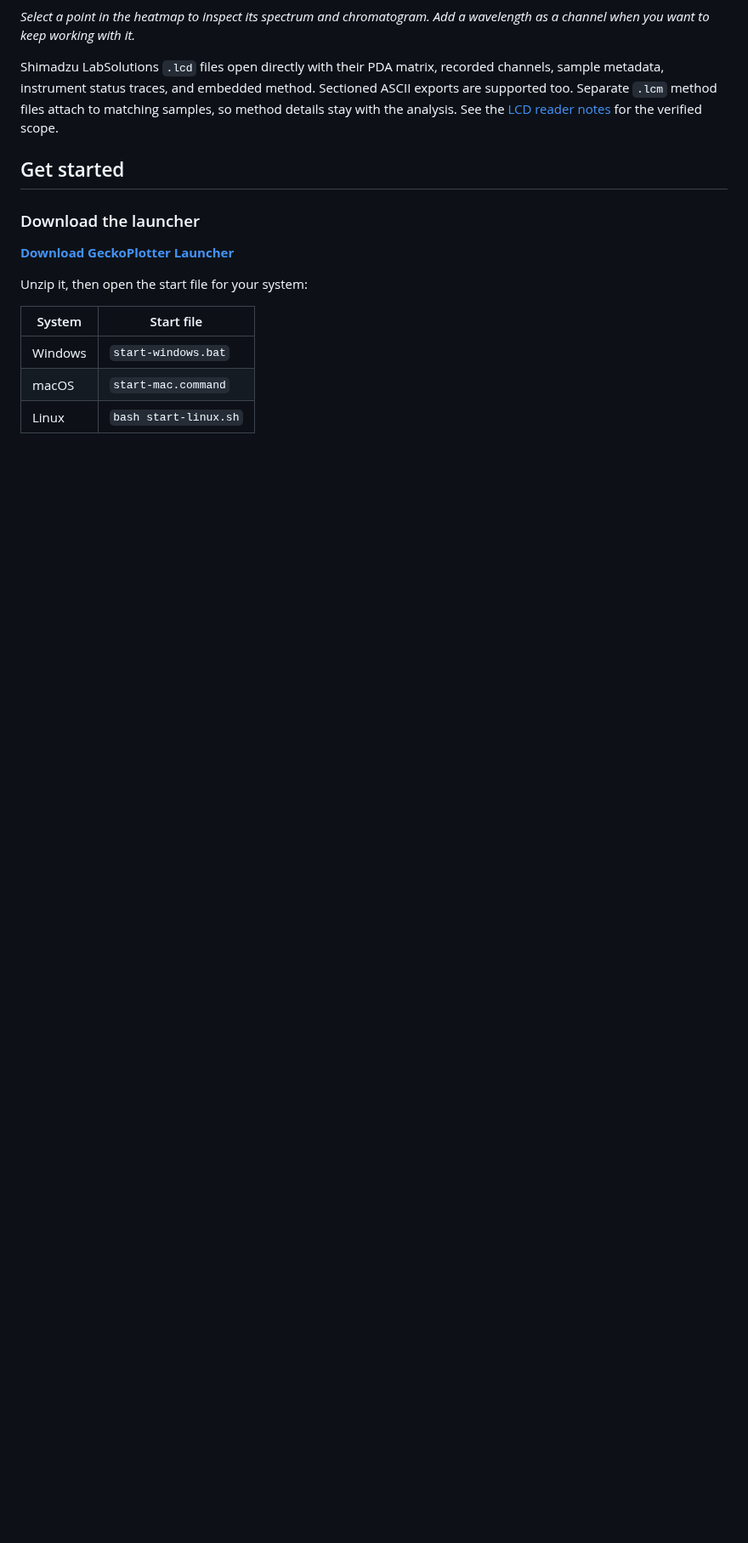
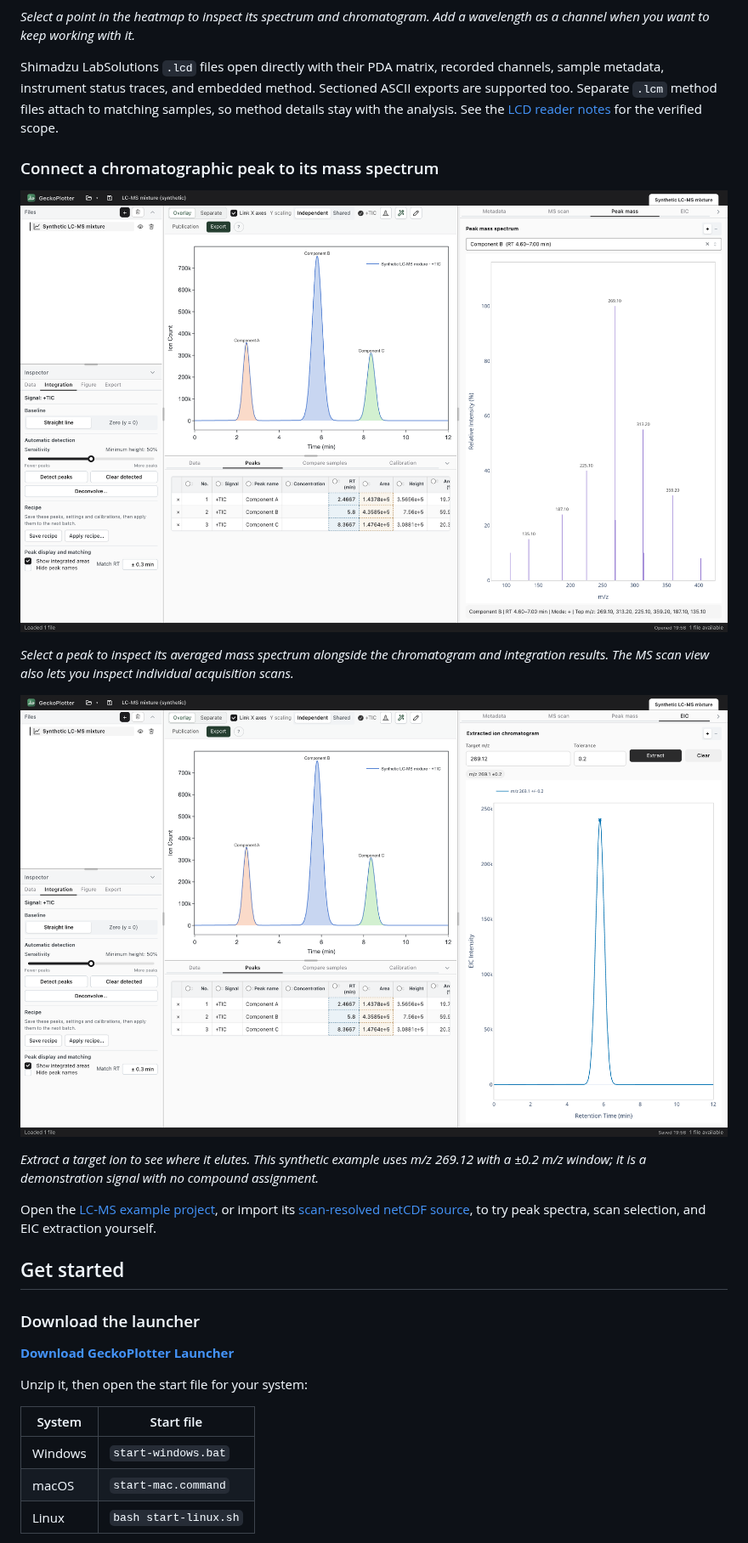
Before and after one commit to glebo309/GeckoPlotter, a Markdown page: README.md, the part around one of its changes. Shown at 85% size. Drawn GitHub-style; pictures changed too: docs/images/lcms-eic.png (added), docs/images/lcms-peak-spectrum.png (added); blank space fills up the shorter version.

```diff
--- a/README.md
+++ b/README.md
@@ -38,6 +39,18 @@ Built by [Glenn Bojanov](https://github.com/glebo309) for day-to-day laboratory
 *Select a point in the heatmap to inspect its spectrum and chromatogram. Add a wavelength as a channel when you want to keep working with it.*
 
 Shimadzu LabSolutions `.lcd` files open directly with their PDA matrix, recorded channels, sample metadata, instrument status traces, and embedded method. Sectioned ASCII exports are supported too. Separate `.lcm` method files attach to matching samples, so method details stay with the analysis. See the [LCD reader notes](docs/LCD_FORMAT_NOTES.md) for the verified scope.
+
+### Connect a chromatographic peak to its mass spectrum
+
+![GeckoPlotter showing the integrated Component B peak in the TIC, the peak table, and the mass spectrum averaged over the peak](docs/images/lcms-peak-spectrum.png)
+
+*Select a peak to inspect its averaged mass spectrum alongside the chromatogram and integration results. The MS scan view also lets you inspect individual acquisition scans.*
+
+![GeckoPlotter extracting the m/z 269.12 ion chromatogram with a 0.2 m/z tolerance alongside the original TIC](docs/images/lcms-eic.png)
+
+*Extract a target ion to see where it elutes. This synthetic example uses m/z 269.12 with a ±0.2 m/z window; it is a demonstration signal with no compound assignment.*
+
+Open the [LC-MS example project](docs/examples/lcms-mixture.gecko), or import its [scan-resolved netCDF source](docs/examples/synthetic_lcms_pos.cdf), to try peak spectra, scan selection, and EIC extraction yourself.
 
 ## Get started
 
```
Also changed, not shown: other parts of README.md (+21 -9 lines), docs/AGENT.md (+2 -0 lines), docs/examples/README.md (+16 -0 lines), docs/images/fair-data-export.png (added), docs/images/publication-single-column.png (added), 2 other files.
